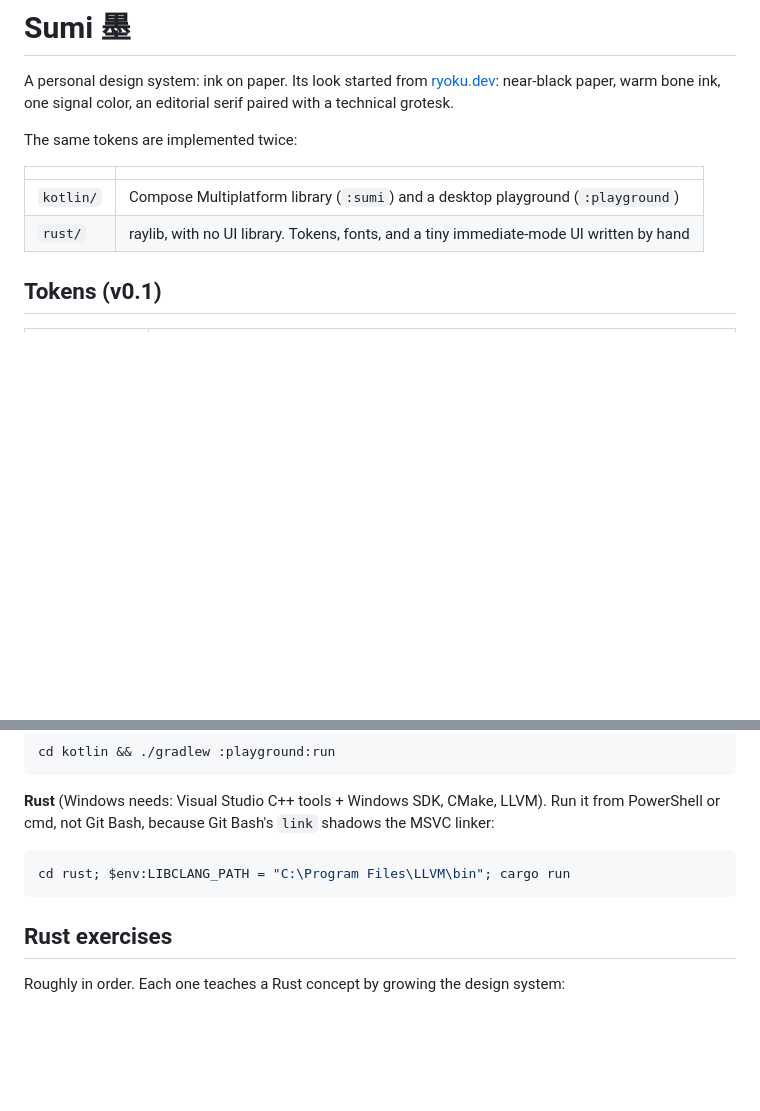
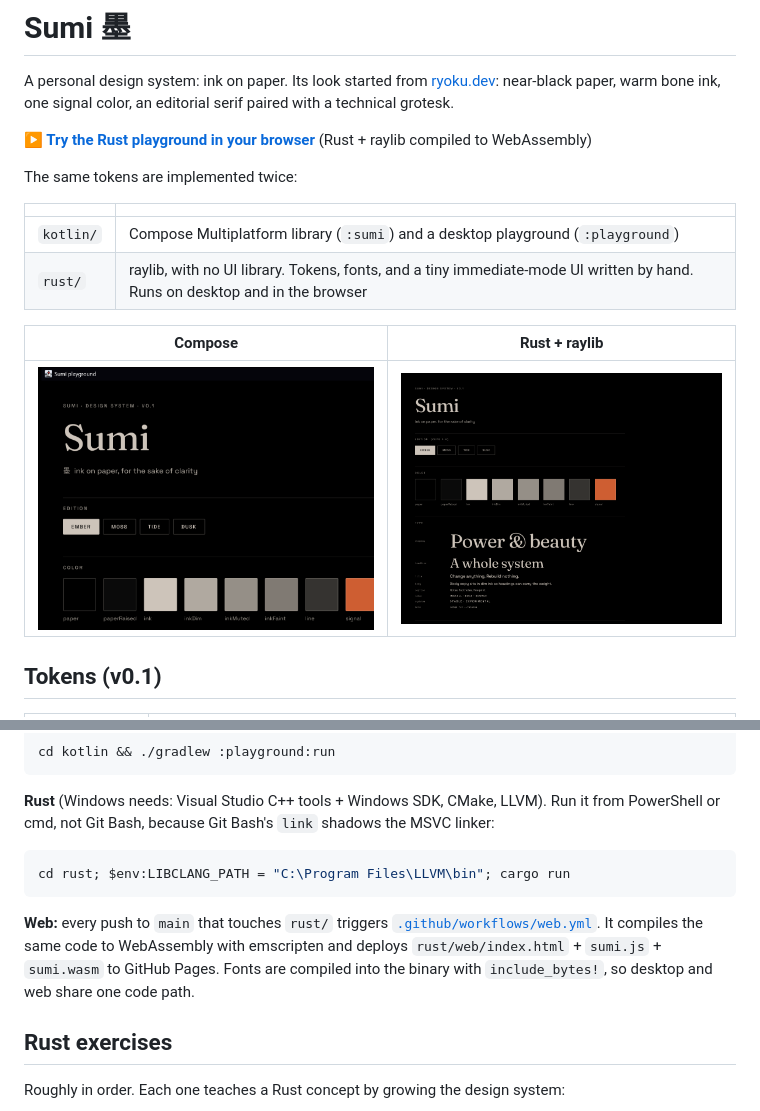
Before and after one commit to benhritzko/sumi, a Markdown page: README.md, 2 parts joined by grey strips. Rendered like a GitHub page; pictures changed too: docs/compose.png (added), docs/rust.png (added); blank space fills up the shorter version.

````diff
--- a/README.md
+++ b/README.md
@@ -1,13 +1,19 @@
 # Sumi 墨
 
 A personal design system: ink on paper. Its look started from [ryoku.dev](https://ryoku.dev): near-black paper, warm bone ink, one signal color, an editorial serif paired with a technical grotesk.
+
+**▶ [Try the Rust playground in your browser](https://benhritzko.github.io/sumi/)** (Rust + raylib compiled to WebAssembly)
 
 The same tokens are implemented twice:
 
 | | |
 |---|---|
 | `kotlin/` | Compose Multiplatform library (`:sumi`) and a desktop playground (`:playground`) |
-| `rust/` | raylib, with no UI library. Tokens, fonts, and a tiny immediate-mode UI written by hand |
+| `rust/` | raylib, with no UI library. Tokens, fonts, and a tiny immediate-mode UI written by hand. Runs on desktop and in the browser |
+
+| Compose | Rust + raylib |
+|---|---|
+| ![Compose playground](docs/compose.png) | ![Rust playground](docs/rust.png) |
 
 ## Tokens (v0.1)
 
@@ -35,6 +41,8 @@ cd kotlin && ./gradlew :playground:run
 cd rust; $env:LIBCLANG_PATH = "C:\Program Files\LLVM\bin"; cargo run
 ```
 
+**Web:** every push to `main` that touches `rust/` triggers [`.github/workflows/web.yml`](.github/workflows/web.yml). It compiles the same code to WebAssembly with emscripten and deploys `rust/web/index.html` + `sumi.js` + `sumi.wasm` to GitHub Pages. Fonts are compiled into the binary with `include_bytes!`, so desktop and web share one code path.
+
 ## Rust exercises
 
 Roughly in order. Each one teaches a Rust concept by growing the design system:
````
Also changed, not shown: 2 other files.
